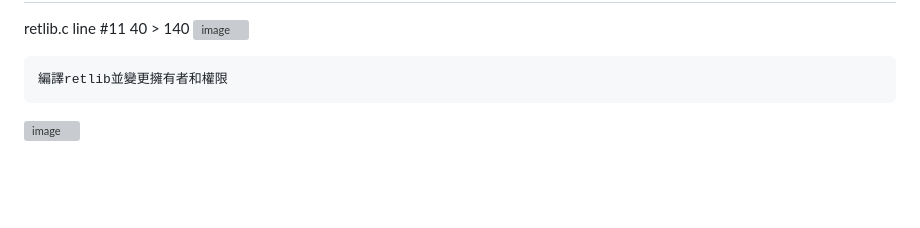
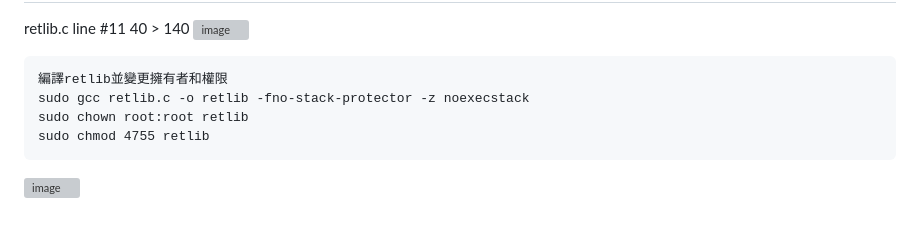
Before and after one commit to favorite986141/jamescao, a Markdown page: Cpent/Day4.md, the part around the change. GitHub-like rendering; blank space fills up the shorter version; grey boxes are pictures that could not be loaded.

```diff
--- a/Cpent/Day4.md
+++ b/Cpent/Day4.md
@@ -125,4 +125,7 @@ Return to Libc
 ![image](https://github.com/user-attachments/assets/b25feb76-1f26-429d-9fc1-7789e8a89458)
 
     編譯retlib並變更擁有者和權限
+    sudo gcc retlib.c -o retlib -fno-stack-protector -z noexecstack
+    sudo chown root:root retlib
+    sudo chmod 4755 retlib
 ![image](https://github.com/user-attachments/assets/6363d2ad-254d-4c8d-961d-6135138c4290)
```
